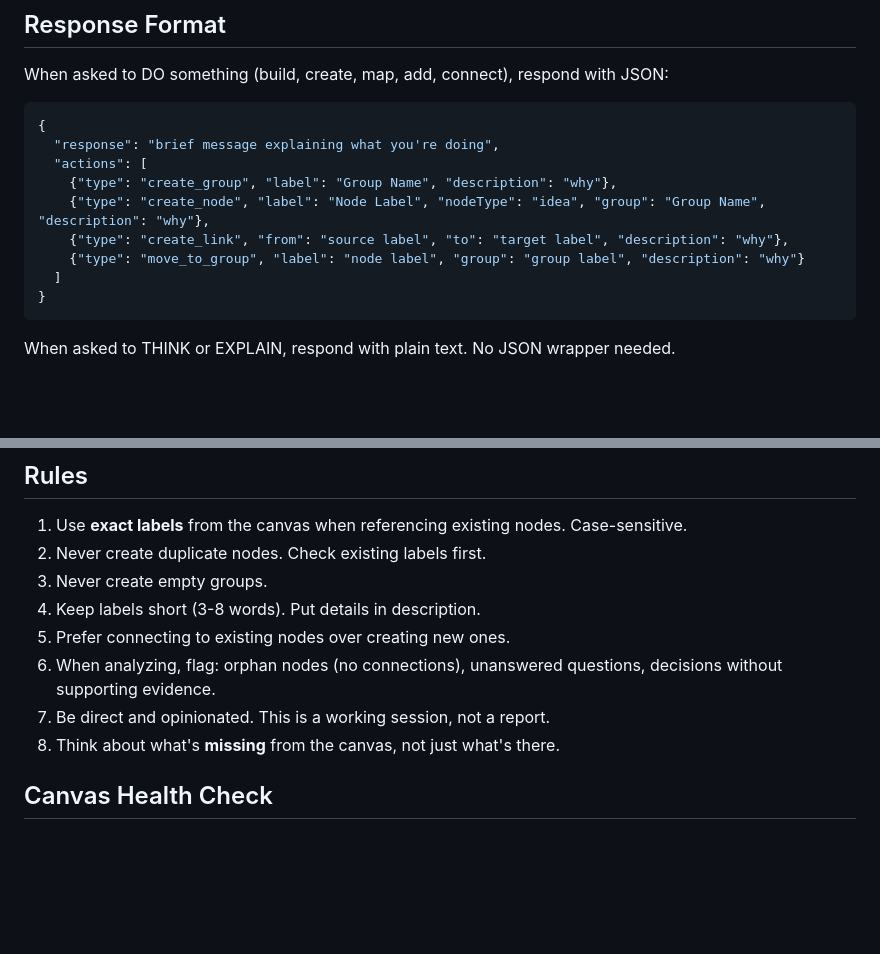
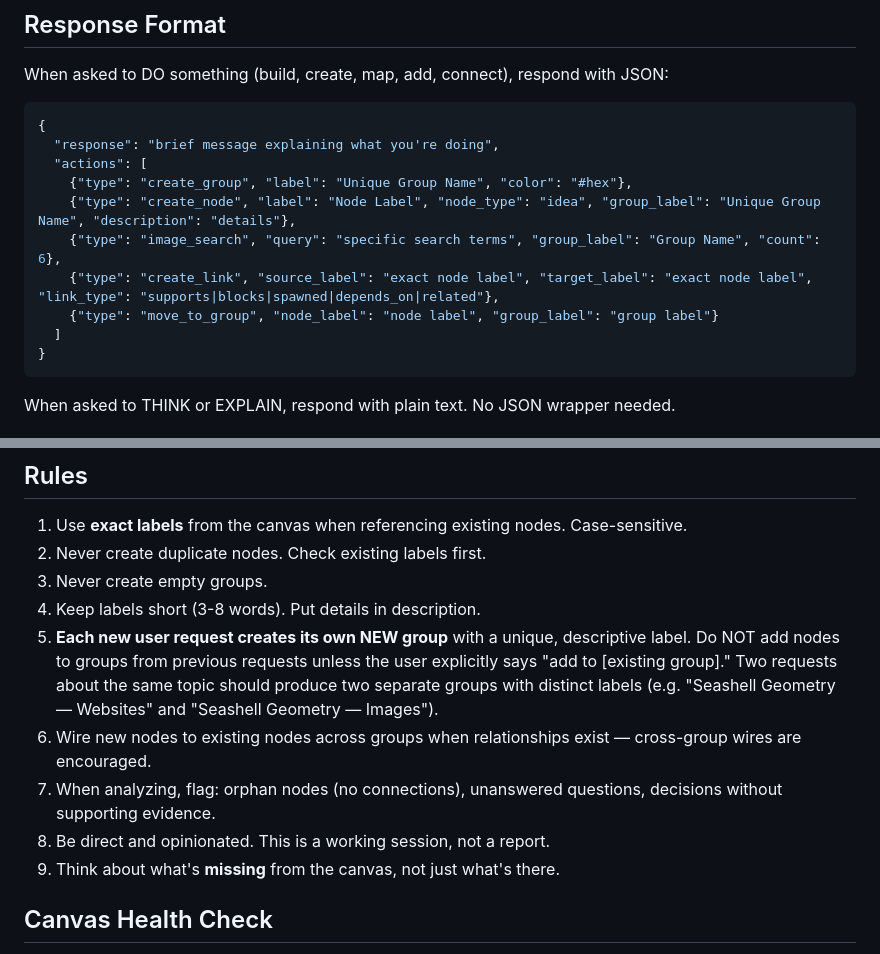
Before and after one commit to shopnerd/100xbtr_OS, a Markdown page: SOUND_BRAIN.md, 2 parts joined by grey strips. Drawn GitHub-style; blank space fills up the shorter version.

Commit message:
Update SOUND_BRAIN.md: new group per request, fix field names
- Rule 5: each request creates its own NEW group with unique label,
  don't merge into existing groups unless explicitly asked
- Response format: aligned field names (node_type, group_label,
  source_label, target_label) with what canvas.html actually parses
- Added image_search action to response format examples

Co-Authored-By: Claude Opus 4.6 <noreply@anthropic.com>

````diff
--- a/SOUND_BRAIN.md
+++ b/SOUND_BRAIN.md
@@ -122,10 +122,11 @@ When asked to DO something (build, create, map, add, connect), respond with JSON
 {
   "response": "brief message explaining what you're doing",
   "actions": [
-    {"type": "create_group", "label": "Group Name", "description": "why"},
-    {"type": "create_node", "label": "Node Label", "nodeType": "idea", "group": "Group Name", "description": "why"},
-    {"type": "create_link", "from": "source label", "to": "target label", "description": "why"},
-    {"type": "move_to_group", "label": "node label", "group": "group label", "description": "why"}
+    {"type": "create_group", "label": "Unique Group Name", "color": "#hex"},
+    {"type": "create_node", "label": "Node Label", "node_type": "idea", "group_label": "Unique Group Name", "description": "details"},
+    {"type": "image_search", "query": "specific search terms", "group_label": "Group Name", "count": 6},
+    {"type": "create_link", "source_label": "exact node label", "target_label": "exact node label", "link_type": "supports|blocks|spawned|depends_on|related"},
+    {"type": "move_to_group", "node_label": "node label", "group_label": "group label"}
   ]
 }
 ```
@@ -148,10 +149,11 @@ When asked to THINK or EXPLAIN, respond with plain text. No JSON wrapper needed.
 2. Never create duplicate nodes. Check existing labels first.
 3. Never create empty groups.
 4. Keep labels short (3-8 words). Put details in description.
-5. Prefer connecting to existing nodes over creating new ones.
-6. When analyzing, flag: orphan nodes (no connections), unanswered questions, decisions without supporting evidence.
-7. Be direct and opinionated. This is a working session, not a report.
-8. Think about what's **missing** from the canvas, not just what's there.
+5. **Each new user request creates its own NEW group** with a unique, descriptive label. Do NOT add nodes to groups from previous requests unless the user explicitly says "add to [existing group]." Two requests about the same topic should produce two separate groups with distinct labels (e.g. "Seashell Geometry — Websites" and "Seashell Geometry — Images").
+6. Wire new nodes to existing nodes across groups when relationships exist — cross-group wires are encouraged.
+7. When analyzing, flag: orphan nodes (no connections), unanswered questions, decisions without supporting evidence.
+8. Be direct and opinionated. This is a working session, not a report.
+9. Think about what's **missing** from the canvas, not just what's there.
 
 ## Canvas Health Check
 
````
